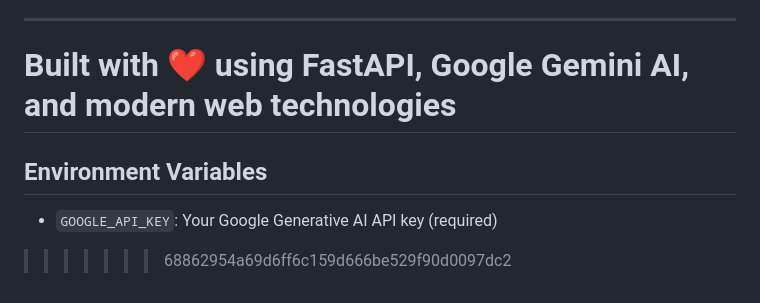
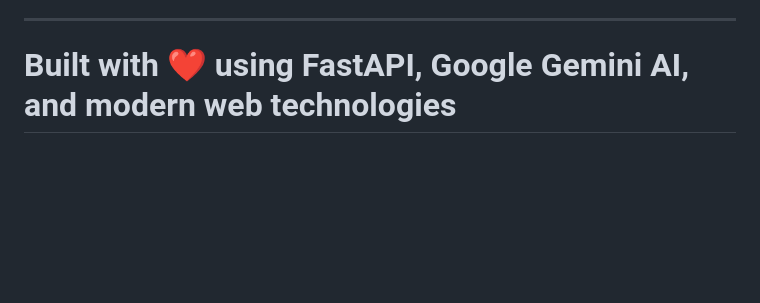
Before and after one commit to ShujaullahQazi/financial-advisor-chat, a Markdown page: README.md, the part around the change. Drawn GitHub-style; blank space fills up the shorter version.

```diff
--- a/README.md
+++ b/README.md
@@ -194,7 +194,3 @@ For issues, questions, or contributions:
 
 **Built with ❤️ using FastAPI, Google Gemini AI, and modern web technologies**
 =======
-## Environment Variables
-
-- `GOOGLE_API_KEY`: Your Google Generative AI API key (required)
->>>>>>> 68862954a69d6ff6c159d666be529f90d0097dc2
```
